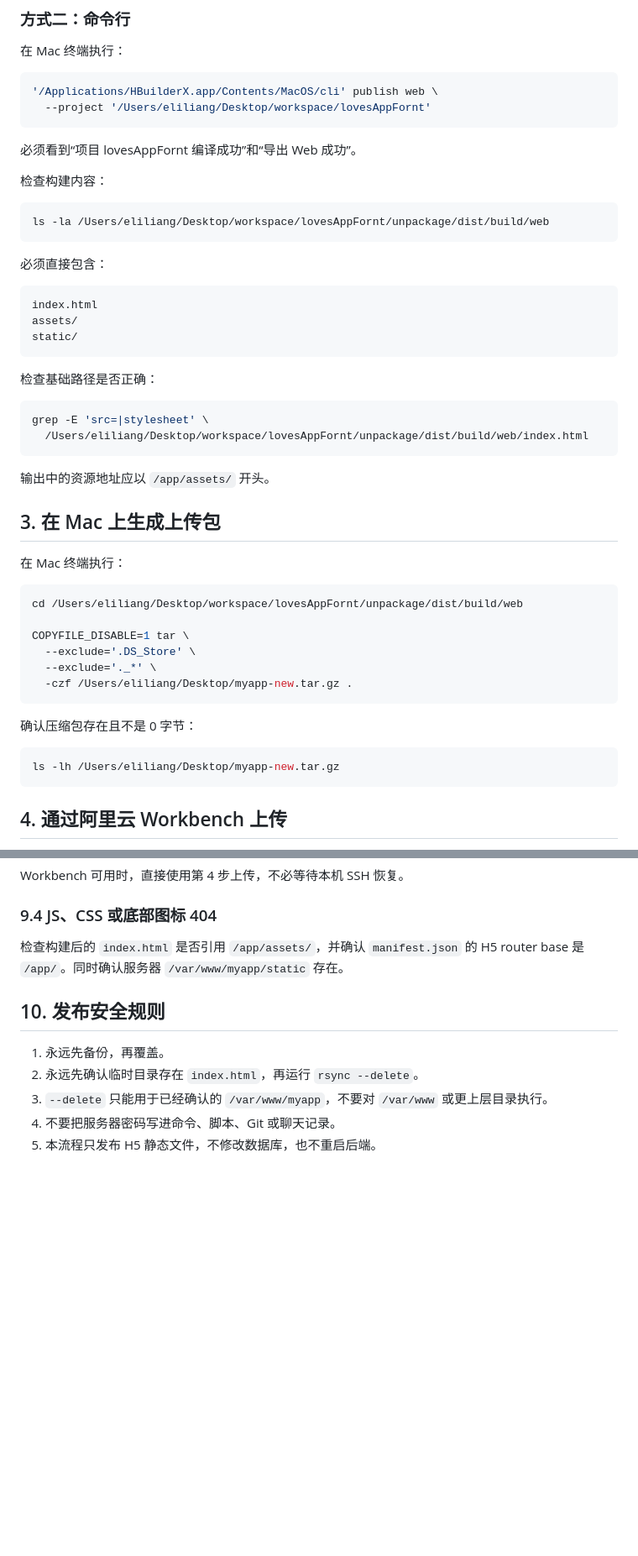
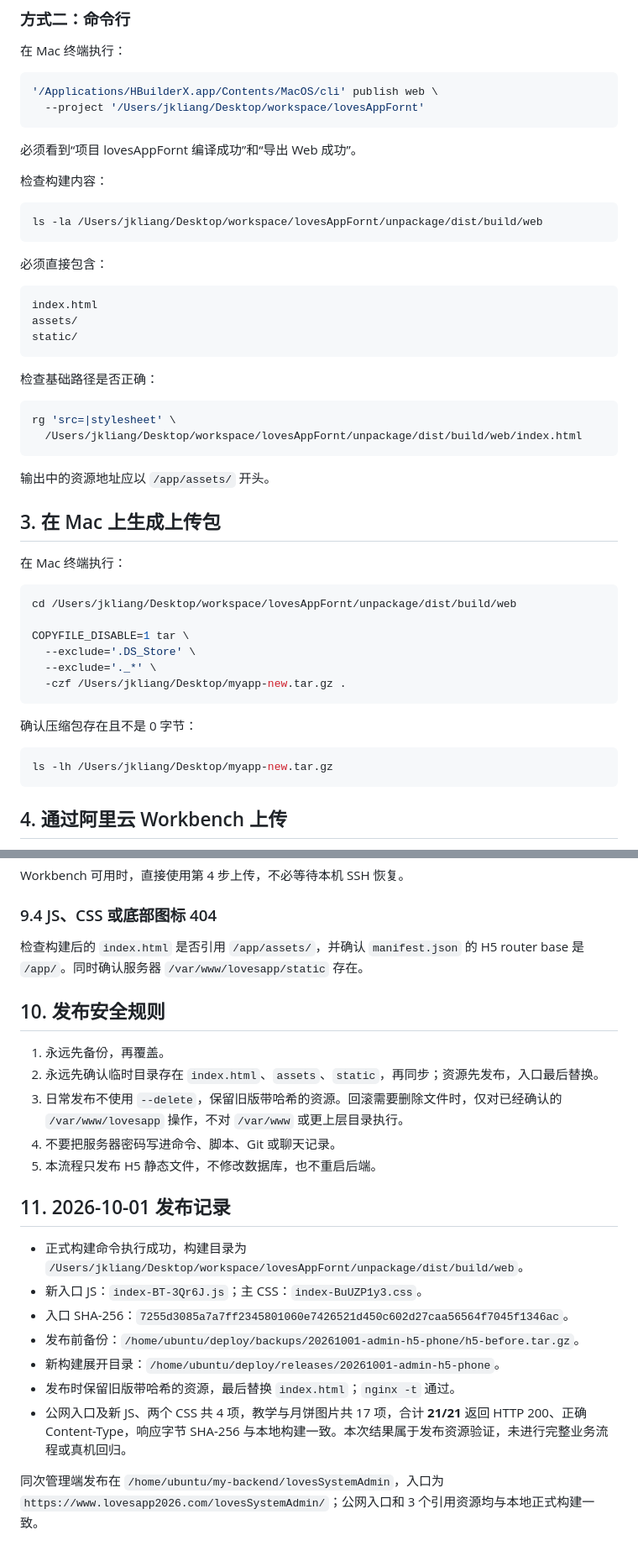
Before and after one commit to JokWold2/lovesAppFornt, a Markdown page: docs/operations/h5-app-server-release.md, 2 parts joined by grey strips. Shown at 84% size. Rendered like a GitHub page; blank space fills up the shorter version.

````diff
--- a/docs/operations/h5-app-server-release.md
+++ b/docs/operations/h5-app-server-release.md
@@ -52,7 +56,7 @@ http://8.218.94.132
 
 ```bash
 '/Applications/HBuilderX.app/Contents/MacOS/cli' publish web \
-  --project '/Users/eliliang/Desktop/workspace/lovesAppFornt'
+  --project '/Users/jkliang/Desktop/workspace/lovesAppFornt'
 ```
 
 必须看到“项目 lovesAppFornt 编译成功”和“导出 Web 成功”。
@@ -60,7 +64,7 @@ http://8.218.94.132
 检查构建内容：
 
 ```bash
-ls -la /Users/eliliang/Desktop/workspace/lovesAppFornt/unpackage/dist/build/web
+ls -la /Users/jkliang/Desktop/workspace/lovesAppFornt/unpackage/dist/build/web
 ```
 
 必须直接包含：
@@ -74,8 +78,8 @@ static/
 检查基础路径是否正确：
 
 ```bash
-grep -E 'src=|stylesheet' \
-  /Users/eliliang/Desktop/workspace/lovesAppFornt/unpackage/dist/build/web/index.html
+rg 'src=|stylesheet' \
+  /Users/jkliang/Desktop/workspace/lovesAppFornt/unpackage/dist/build/web/index.html
 ```
 
 输出中的资源地址应以 `/app/assets/` 开头。
@@ -85,18 +89,18 @@ grep -E 'src=|stylesheet' \
 在 Mac 终端执行：
 
 ```bash
-cd /Users/eliliang/Desktop/workspace/lovesAppFornt/unpackage/dist/build/web
+cd /Users/jkliang/Desktop/workspace/lovesAppFornt/unpackage/dist/build/web
 
 COPYFILE_DISABLE=1 tar \
   --exclude='.DS_Store' \
   --exclude='._*' \
-  -czf /Users/eliliang/Desktop/myapp-new.tar.gz .
+  -czf /Users/jkliang/Desktop/myapp-new.tar.gz .
 ```
 
 确认压缩包存在且不是 0 字节：
 
 ```bash
-ls -lh /Users/eliliang/Desktop/myapp-new.tar.gz
+ls -lh /Users/jkliang/Desktop/myapp-new.tar.gz
 ```
 
 ## 4. 通过阿里云 Workbench 上传
@@ -310,12 +320,24 @@ Workbench 可用时，直接使用第 4 步上传，不必等待本机 SSH 恢
 
 ### 9.4 JS、CSS 或底部图标 404
 
-检查构建后的 `index.html` 是否引用 `/app/assets/`，并确认 `manifest.json` 的 H5 router base 是 `/app/`。同时确认服务器 `/var/www/myapp/static` 存在。
+检查构建后的 `index.html` 是否引用 `/app/assets/`，并确认 `manifest.json` 的 H5 router base 是 `/app/`。同时确认服务器 `/var/www/lovesapp/static` 存在。
 
 ## 10. 发布安全规则
 
 1. 永远先备份，再覆盖。
-2. 永远先确认临时目录存在 `index.html`，再运行 `rsync --delete`。
-3. `--delete` 只能用于已经确认的 `/var/www/myapp`，不要对 `/var/www` 或更上层目录执行。
+2. 永远先确认临时目录存在 `index.html`、`assets`、`static`，再同步；资源先发布，入口最后替换。
+3. 日常发布不使用 `--delete`，保留旧版带哈希的资源。回滚需要删除文件时，仅对已经确认的 `/var/www/lovesapp` 操作，不对 `/var/www` 或更上层目录执行。
 4. 不要把服务器密码写进命令、脚本、Git 或聊天记录。
 5. 本流程只发布 H5 静态文件，不修改数据库，也不重启后端。
+
+## 11. 2026-10-01 发布记录
+
+- 正式构建命令执行成功，构建目录为 `/Users/jkliang/Desktop/workspace/lovesAppFornt/unpackage/dist/build/web`。
+- 新入口 JS：`index-BT-3Qr6J.js`；主 CSS：`index-BuUZP1y3.css`。
+- 入口 SHA-256：`7255d3085a7a7ff2345801060e7426521d450c602d27caa56564f7045f1346ac`。
+- 发布前备份：`/home/ubuntu/deploy/backups/20261001-admin-h5-phone/h5-before.tar.gz`。
+- 新构建展开目录：`/home/ubuntu/deploy/releases/20261001-admin-h5-phone`。
+- 发布时保留旧版带哈希的资源，最后替换 `index.html`；`nginx -t` 通过。
+- 公网入口及新 JS、两个 CSS 共 4 项，教学与月饼图片共 17 项，合计 **21/21** 返回 HTTP 200、正确 Content-Type，响应字节 SHA-256 与本地构建一致。本次结果属于发布资源验证，未进行完整业务流程或真机回归。
+
+同次管理端发布在 `/home/ubuntu/my-backend/lovesSystemAdmin`，入口为 `https://www.lovesapp2026.com/lovesSystemAdmin/`；公网入口和 3 个引用资源均与本地正式构建一致。
````
Also changed, not shown: other parts of docs/operations/h5-app-server-release.md (+36 -26 lines).
